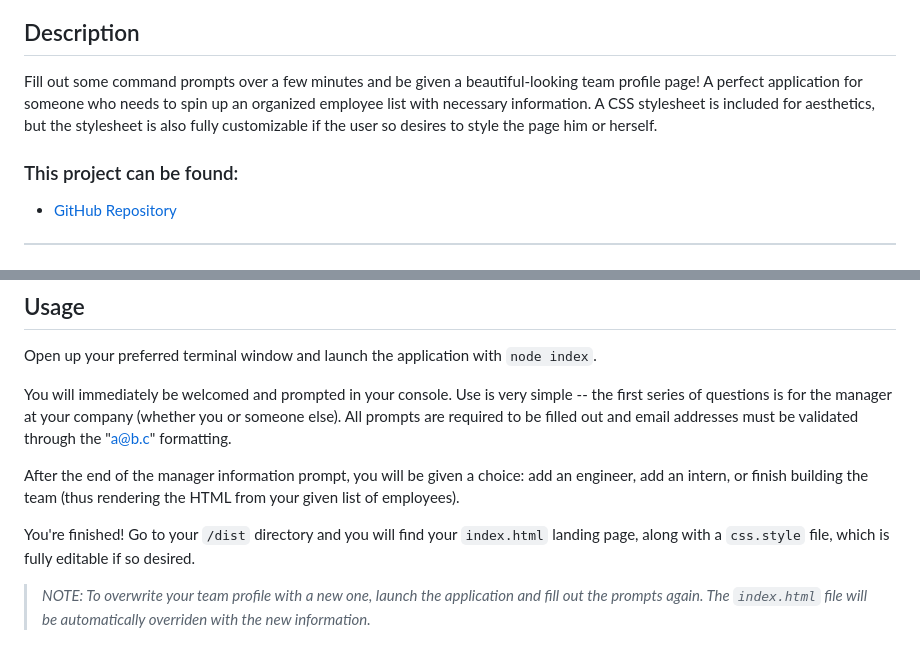
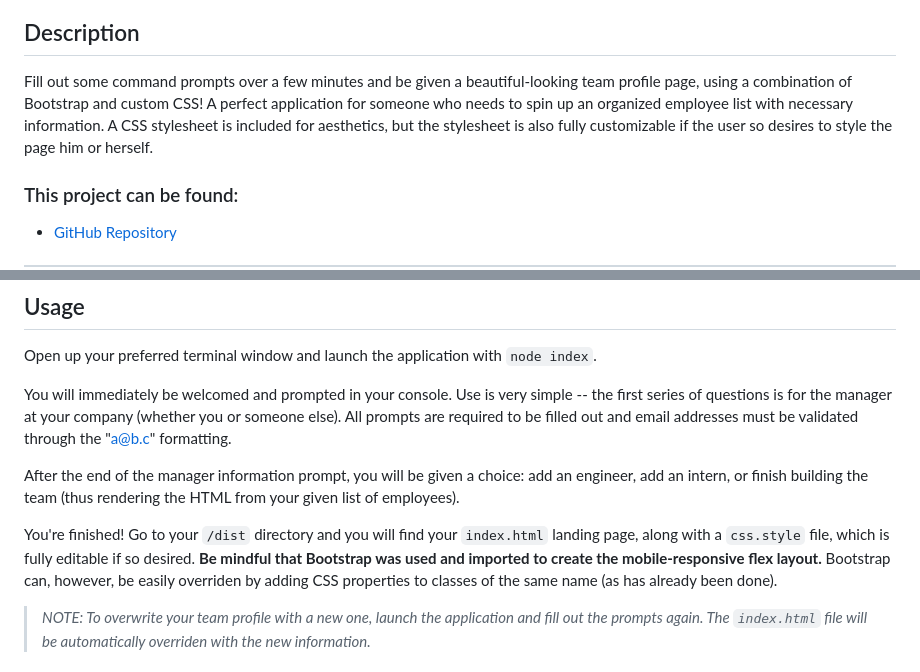
Before and after one commit to codemasterdev/team-profile-generator, a Markdown page: README.md, 2 parts joined by grey strips. Rendered like a GitHub page.

Commit message:
finished css styling and updated readme with screens

```diff
--- a/README.md
+++ b/README.md
@@ -18,7 +19,7 @@
 
 ## Description
 
-Fill out some command prompts over a few minutes and be given a beautiful-looking team profile page! A perfect application for someone who needs to spin up an organized employee list with necessary information. A CSS stylesheet is included for aesthetics, but the stylesheet is also fully customizable if the user so desires to style the page him or herself.
+Fill out some command prompts over a few minutes and be given a beautiful-looking team profile page, using a combination of Bootstrap and custom CSS! A perfect application for someone who needs to spin up an organized employee list with necessary information. A CSS stylesheet is included for aesthetics, but the stylesheet is also fully customizable if the user so desires to style the page him or herself.
 
 ### This project can be found:
 
@@ -66,7 +67,7 @@ You will immediately be welcomed and prompted in your console. Use is very simpl
 
 After the end of the manager information prompt, you will be given a choice: add an engineer, add an intern, or finish building the team (thus rendering the HTML from your given list of employees).
 
-You're finished! Go to your `/dist` directory and you will find your `index.html` landing page, along with a `css.style` file, which is fully editable if so desired.
+You're finished! Go to your `/dist` directory and you will find your `index.html` landing page, along with a `css.style` file, which is fully editable if so desired. **Be mindful that Bootstrap was used and imported to create the mobile-responsive flex layout.** Bootstrap can, however, be easily overriden by adding CSS properties to classes of the same name (as has already been done).
 
 > *NOTE: To overwrite your team profile with a new one, launch the application and fill out the prompts again. The `index.html` file will be automatically overriden with the new information.*
 
```
Also changed, not shown: other parts of README.md (+2 -1 lines), assets/img/html-page.png, 1 other file.
